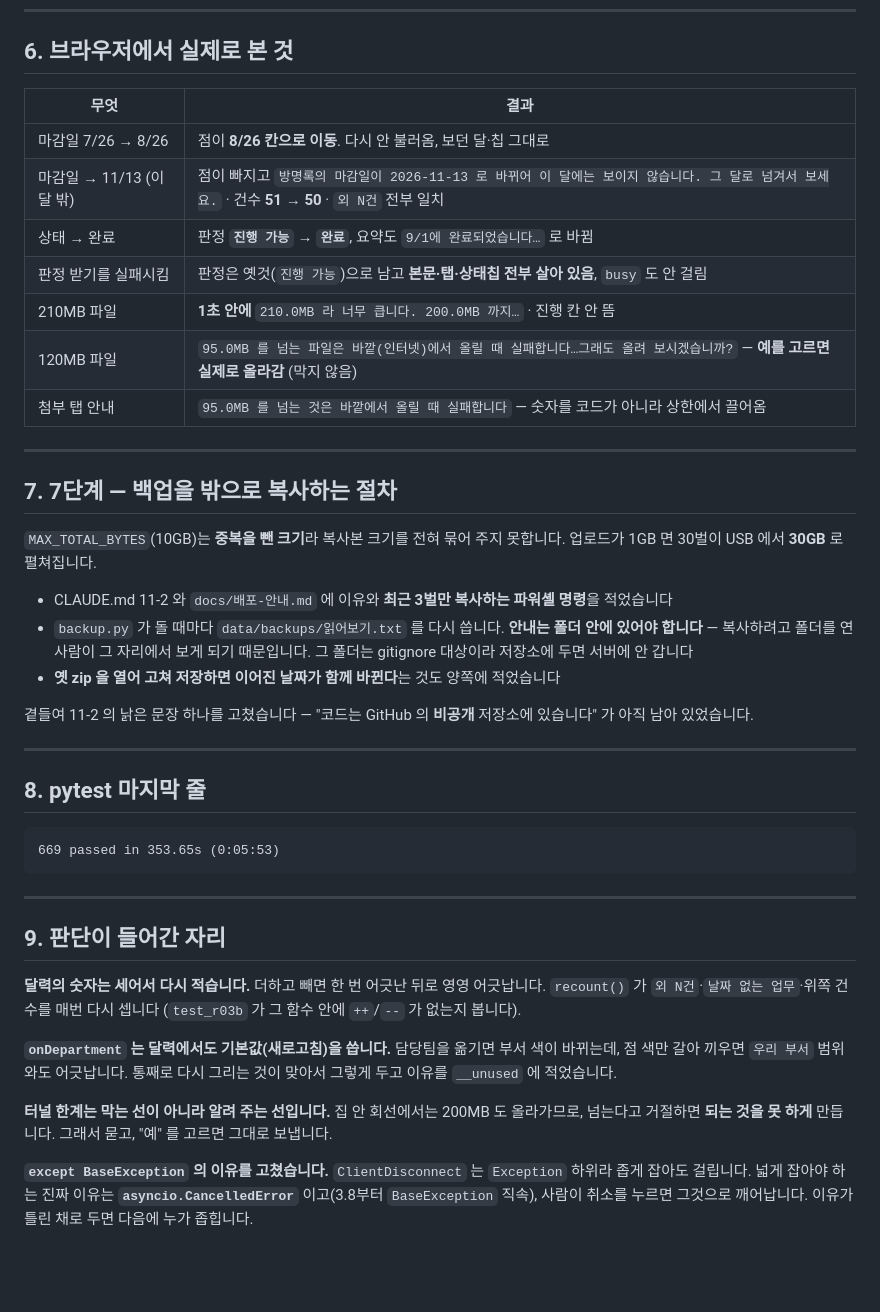
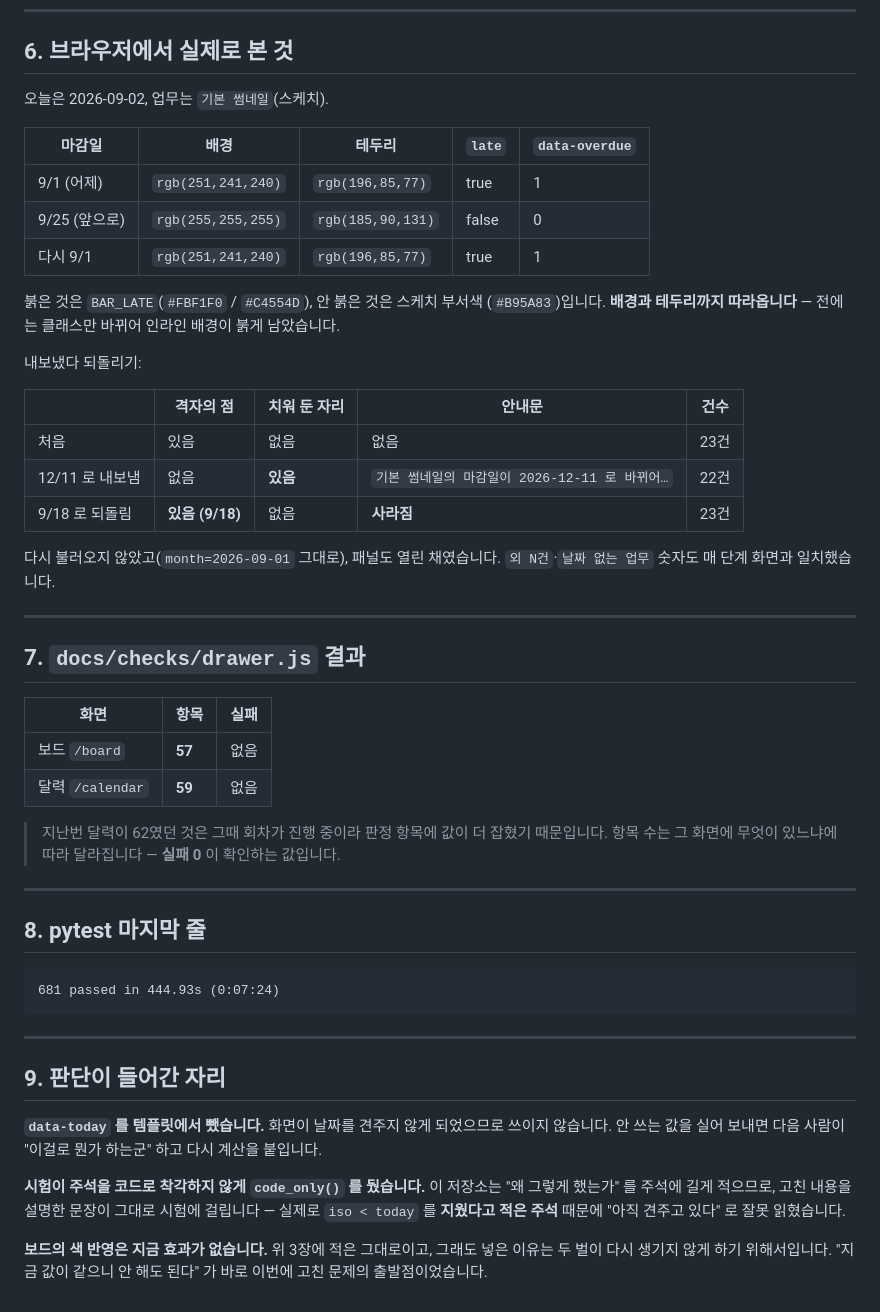
Before and after one commit to Jun9293/daecheongbu-retreat, a Markdown page: docs/review/최근.md, the part around one of its changes. Rendered like a GitHub page; blank space fills up the shorter version.

````diff
--- a/docs/review/최근.md
+++ b/docs/review/최근.md
@@ -148,58 +126,63 @@ onClose, onDates, onDepartment, onOpen, onStatus, openFromUrl
 
 ## 6. 브라우저에서 실제로 본 것
 
-| 무엇 | 결과 |
-|---|---|
-| 마감일 7/26 → 8/26 | 점이 **8/26 칸으로 이동**. 다시 안 불러옴, 보던 달·칩 그대로 |
-| 마감일 → 11/13 (이 달 밖) | 점이 빠지고 `방명록의 마감일이 2026-11-13 로 바뀌어 이 달에는 보이지 않습니다. 그 달로 넘겨서 보세요.` · 건수 **51 → 50** · `외 N건` 전부 일치 |
-| 상태 → 완료 | 판정 **`진행 가능` → `완료`**, 요약도 `9/1에 완료되었습니다…` 로 바뀜 |
-| 판정 받기를 실패시킴 | 판정은 옛것(`진행 가능`)으로 남고 **본문·탭·상태칩 전부 살아 있음**, `busy` 도 안 걸림 |
-| 210MB 파일 | **1초 안에** `210.0MB 라 너무 큽니다. 200.0MB 까지…` · 진행 칸 안 뜸 |
-| 120MB 파일 | `95.0MB 를 넘는 파일은 바깥(인터넷)에서 올릴 때 실패합니다…그래도 올려 보시겠습니까?` — **예를 고르면 실제로 올라감** (막지 않음) |
-| 첨부 탭 안내 | `95.0MB 를 넘는 것은 바깥에서 올릴 때 실패합니다` — 숫자를 코드가 아니라 상한에서 끌어옴 |
+오늘은 2026-09-02, 업무는 `기본 썸네일`(스케치).
+
+| 마감일 | 배경 | 테두리 | `late` | `data-overdue` |
+|---|---|---|---|---|
+| 9/1 (어제) | `rgb(251,241,240)` | `rgb(196,85,77)` | true | 1 |
+| 9/25 (앞으로) | `rgb(255,255,255)` | `rgb(185,90,131)` | false | 0 |
+| 다시 9/1 | `rgb(251,241,240)` | `rgb(196,85,77)` | true | 1 |
+
+붉은 것은 `BAR_LATE`(`#FBF1F0` / `#C4554D`), 안 붉은 것은 스케치 부서색
+(`#B95A83`)입니다. **배경과 테두리까지 따라옵니다** — 전에는 클래스만 바뀌어
+인라인 배경이 붉게 남았습니다.
+
+내보냈다 되돌리기:
+
+| | 격자의 점 | 치워 둔 자리 | 안내문 | 건수 |
+|---|---|---|---|---|
+| 처음 | 있음 | 없음 | 없음 | 23건 |
+| 12/11 로 내보냄 | 없음 | **있음** | `기본 썸네일의 마감일이 2026-12-11 로 바뀌어…` | 22건 |
+| 9/18 로 되돌림 | **있음 (9/18)** | 없음 | **사라짐** | 23건 |
+
+다시 불러오지 않았고(`month=2026-09-01` 그대로), 패널도 열린 채였습니다.
+`외 N건`·`날짜 없는 업무` 숫자도 매 단계 화면과 일치했습니다.
 
 ---
 
-## 7. 7단계 — 백업을 밖으로 복사하는 절차
+## 7. `docs/checks/drawer.js` 결과
 
-`MAX_TOTAL_BYTES`(10GB)는 **중복을 뺀 크기**라 복사본 크기를 전혀 묶어 주지
-못합니다. 업로드가 1GB 면 30벌이 USB 에서 **30GB** 로 펼쳐집니다.
+| 화면 | 항목 | 실패 |
+|---|---|---|
+| 보드 `/board` | **57** | 없음 |
+| 달력 `/calendar` | **59** | 없음 |
 
-- CLAUDE.md 11-2 와 `docs/배포-안내.md` 에 이유와 **최근 3벌만 복사하는
-  파워셸 명령**을 적었습니다
-- `backup.py` 가 돌 때마다 `data/backups/읽어보기.txt` 를 다시 씁니다.
-  **안내는 폴더 안에 있어야 합니다** — 복사하려고 폴더를 연 사람이 그 자리에서
-  보게 되기 때문입니다. 그 폴더는 gitignore 대상이라 저장소에 두면 서버에 안 갑니다
-- **옛 zip 을 열어 고쳐 저장하면 이어진 날짜가 함께 바뀐다**는 것도 양쪽에 적었습니다
-
-곁들여 11-2 의 낡은 문장 하나를 고쳤습니다 — "코드는 GitHub 의 **비공개**
-저장소에 있습니다" 가 아직 남아 있었습니다.
+> 지난번 달력이 62였던 것은 그때 회차가 진행 중이라 판정 항목에 값이 더
+> 잡혔기 때문입니다. 항목 수는 그 화면에 무엇이 있느냐에 따라 달라집니다 —
+> **실패 0** 이 확인하는 값입니다.
 
 ---
 
 ## 8. pytest 마지막 줄
 
 ```
-669 passed in 353.65s (0:05:53)
+681 passed in 444.93s (0:07:24)
 ```
 
 ---
 
 ## 9. 판단이 들어간 자리
 
-**달력의 숫자는 세어서 다시 적습니다.** 더하고 빼면 한 번 어긋난 뒤로 영영
-어긋납니다. `recount()` 가 `외 N건`·`날짜 없는 업무`·위쪽 건수를 매번 다시 셉니다
-(`test_r03b` 가 그 함수 안에 `++`/`--` 가 없는지 봅니다).
+**`data-today` 를 템플릿에서 뺐습니다.** 화면이 날짜를 견주지 않게 되었으므로
+쓰이지 않습니다. 안 쓰는 값을 실어 보내면 다음 사람이 "이걸로 뭔가 하는군" 하고
+다시 계산을 붙입니다.
 
-**`onDepartment` 는 달력에서도 기본값(새로고침)을 씁니다.** 담당팀을 옮기면
-부서 색이 바뀌는데, 점 색만 갈아 끼우면 `우리 부서` 범위와도 어긋납니다.
-통째로 다시 그리는 것이 맞아서 그렇게 두고 이유를 `__unused` 에 적었습니다.
+**시험이 주석을 코드로 착각하지 않게 `code_only()` 를 뒀습니다.** 이 저장소는
+"왜 그렇게 했는가" 를 주석에 길게 적으므로, 고친 내용을 설명한 문장이 그대로
+시험에 걸립니다 — 실제로 `iso < today` 를 **지웠다고 적은 주석** 때문에
+"아직 견주고 있다" 로 잘못 읽혔습니다.
 
-**터널 한계는 막는 선이 아니라 알려 주는 선입니다.** 집 안 회선에서는 200MB 도
-올라가므로, 넘는다고 거절하면 **되는 것을 못 하게** 만듭니다. 그래서 묻고,
-"예" 를 고르면 그대로 보냅니다.
-
-**`except BaseException` 의 이유를 고쳤습니다.** `ClientDisconnect` 는
-`Exception` 하위라 좁게 잡아도 걸립니다. 넓게 잡아야 하는 진짜 이유는
-**`asyncio.CancelledError`** 이고(3.8부터 `BaseException` 직속), 사람이 취소를
-누르면 그것으로 깨어납니다. 이유가 틀린 채로 두면 다음에 누가 좁힙니다.
+**보드의 색 반영은 지금 효과가 없습니다.** 위 3장에 적은 그대로이고, 그래도
+넣은 이유는 두 벌이 다시 생기지 않게 하기 위해서입니다. "지금 값이 같으니
+안 해도 된다" 가 바로 이번에 고친 문제의 출발점이었습니다.
````
Also changed, not shown: other parts of docs/review/최근.md (+82 -104 lines).
